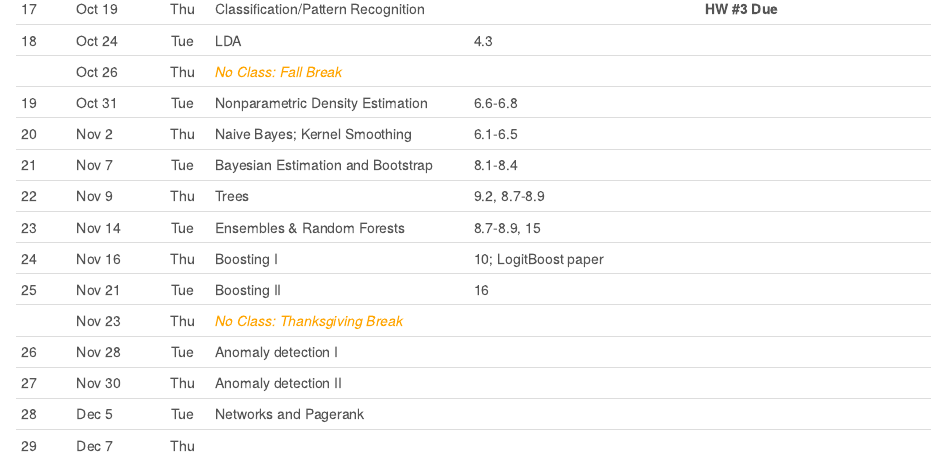
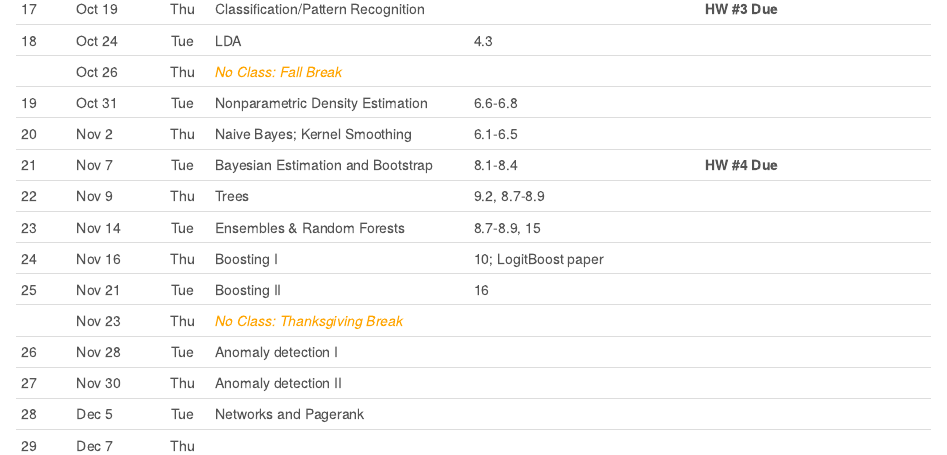
Before and after one commit to mdporter/ST697, an R Markdown document (index.Rmd): the page in a window 1100 px wide, from 770 px down. Rendered offline with R 4.5, knitr and Pandoc, with nearby package versions; a font, style sheet, LaTeX package, included part or bibliography that could not be used is replaced or left out.

Commit message:
Updated Schedule

```diff
--- a/index.Rmd
+++ b/index.Rmd
@@ -118,7 +118,7 @@ Class Date      Day  Topic                      Reading (Pre-Class)     Notes fr
                       Kernel
                       Smoothing
 
-  21   Nov 7    Tue   Bayesian Estimation       8.1-8.4
+  21   Nov 7    Tue   Bayesian Estimation       8.1-8.4                  **HW #4 Due**
                       and Bootstrap
 
   22   Nov 9    Thu   Trees                     9.2, 8.7-8.9            <!-- [R Code](R/13-trees.R) -->
```
Also changed, not shown: index.html.
